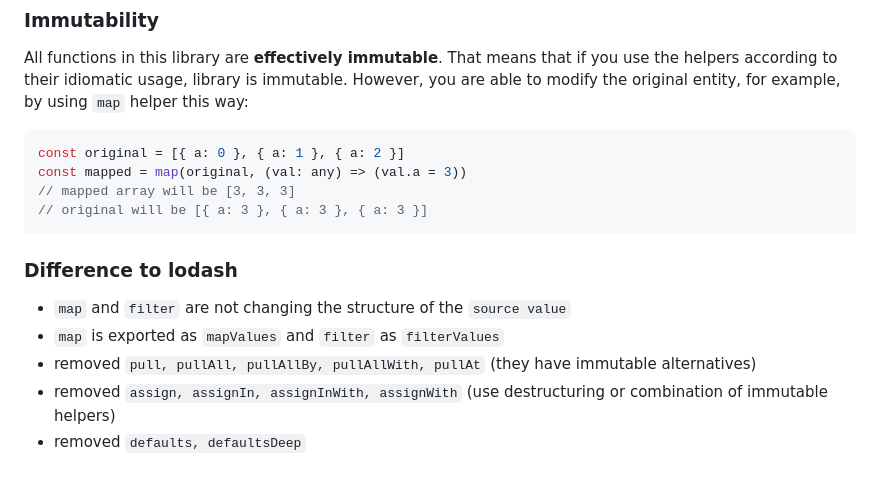
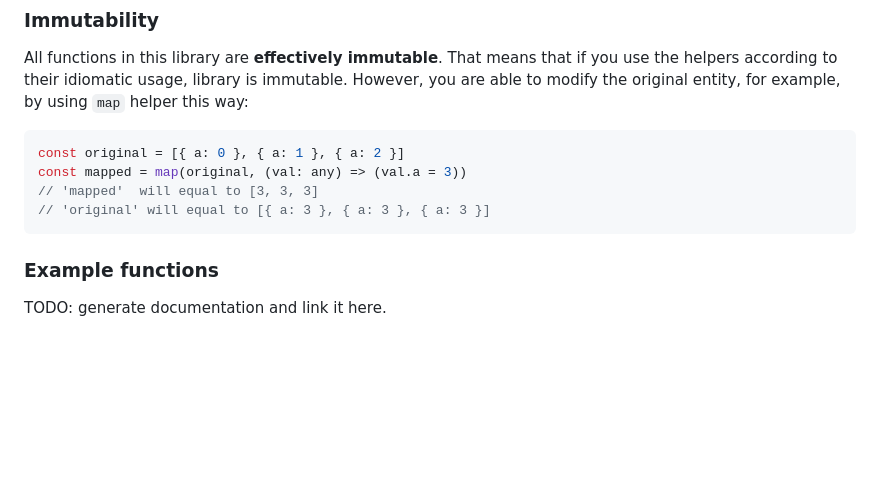
Before and after one commit to Siegrift/tsfunct, a Markdown page: README.md, the part around the change printed below. Drawn GitHub-style; blank space fills up the shorter version.

````diff
--- a/README.md
+++ b/README.md
@@ -68,15 +49,10 @@ original entity, for example, by using `map` helper this way:
 ```javascript
 const original = [{ a: 0 }, { a: 1 }, { a: 2 }]
 const mapped = map(original, (val: any) => (val.a = 3))
-// mapped array will be [3, 3, 3]
-// original will be [{ a: 3 }, { a: 3 }, { a: 3 }]
+// 'mapped'  will equal to [3, 3, 3]
+// 'original' will equal to [{ a: 3 }, { a: 3 }, { a: 3 }]
 ```
 
-### Difference to lodash
+### Example functions
 
-- `map` and `filter` are not changing the structure of the `source value`
-- `map` is exported as `mapValues` and `filter` as `filterValues`
-- removed `pull, pullAll, pullAllBy, pullAllWith, pullAt` (they have immutable alternatives)
-- removed `assign, assignIn, assignInWith, assignWith` (use destructuring or combination of
-  immutable helpers)
-- removed `defaults, defaultsDeep`
+TODO: generate documentation and link it here.
````
Also changed, not shown: other parts of README.md (+30 -49 lines), assets/get_strong_typed.png (added), assets/no_compile_error.png (added), assets/weak_typed_get.png (added), 1 other file.
